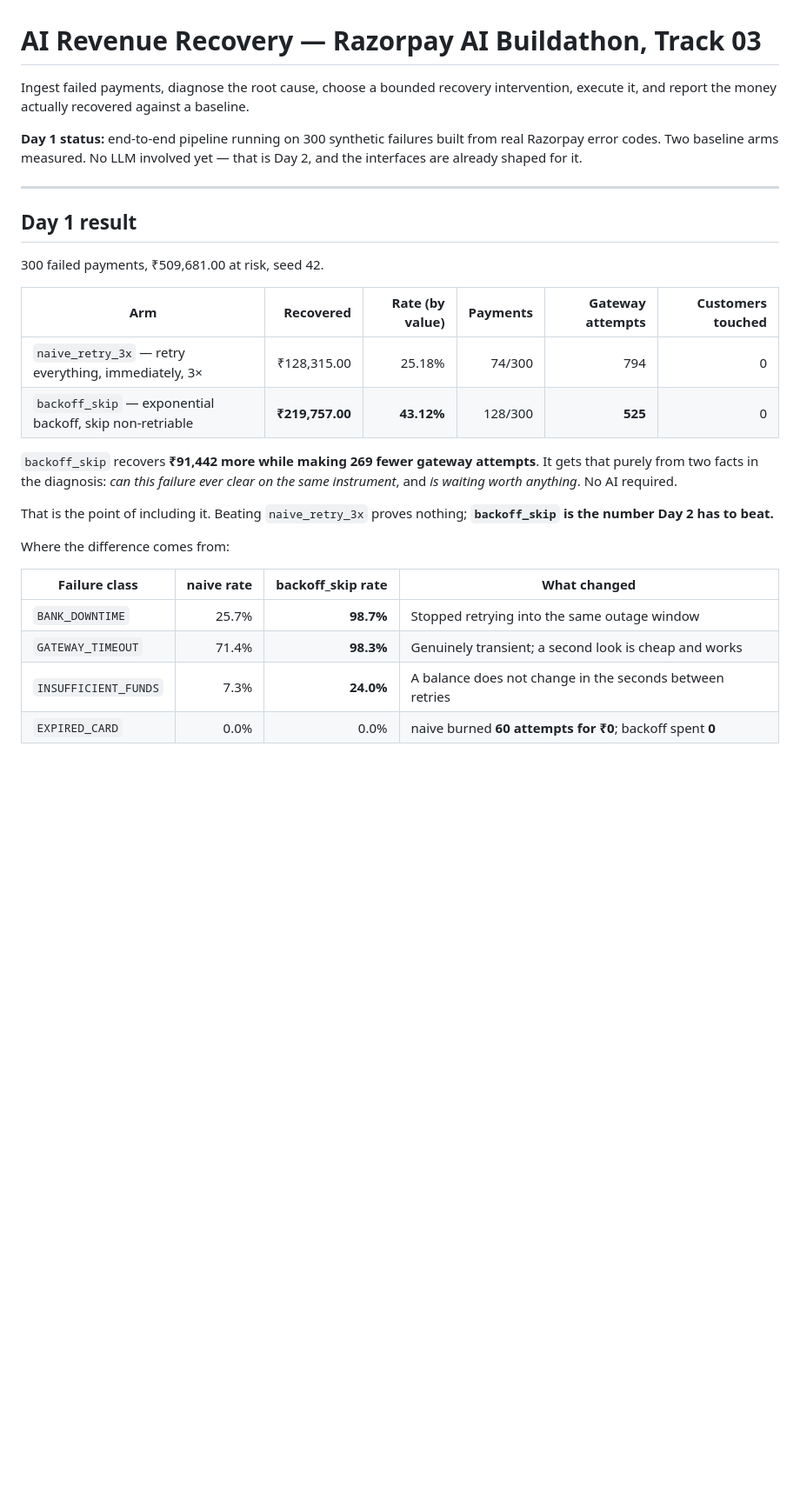
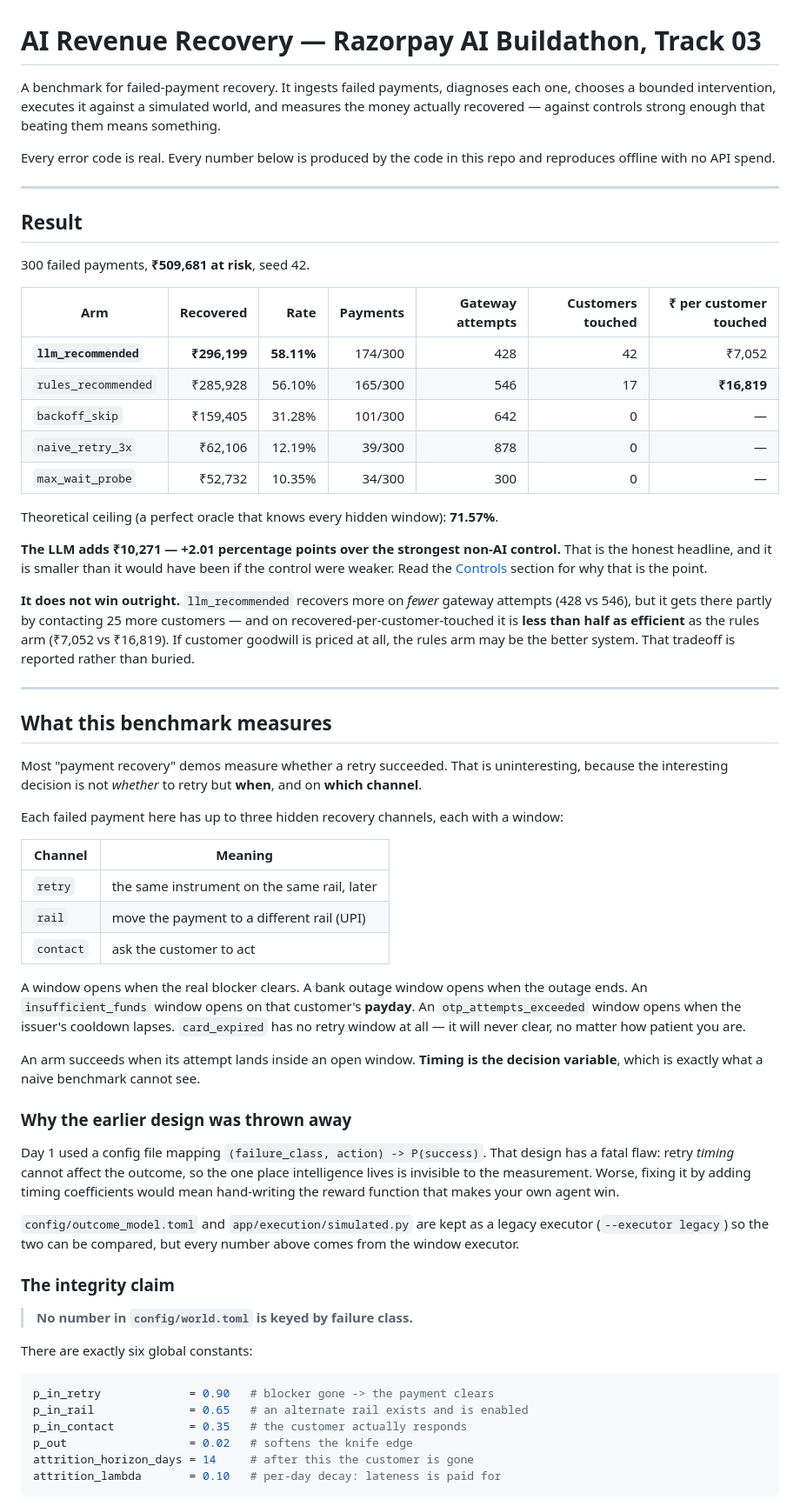
Before and after one commit to HowSuyash/Muhurat, a Markdown page: README.md, the part around one of its changes. Shown at 87% size. GitHub-like rendering; blank space fills up the shorter version.

````diff
--- a/README.md
+++ b/README.md
@@ -1,35 +1,84 @@
 # AI Revenue Recovery — Razorpay AI Buildathon, Track 03
 
-Ingest failed payments, diagnose the root cause, choose a bounded recovery intervention,
-execute it, and report the money actually recovered against a baseline.
+A benchmark for failed-payment recovery. It ingests failed payments, diagnoses each one,
+chooses a bounded intervention, executes it against a simulated world, and measures the money
+actually recovered — against controls strong enough that beating them means something.
 
-**Day 1 status:** end-to-end pipeline running on 300 synthetic failures built from real
-Razorpay error codes. Two baseline arms measured. No LLM involved yet — that is Day 2, and
-the interfaces are already shaped for it.
+Every error code is real. Every number below is produced by the code in this repo and
+reproduces offline with no API spend.
 
 ---
 
-## Day 1 result
+## Result
 
-300 failed payments, ₹509,681.00 at risk, seed 42.
+300 failed payments, **₹509,681 at risk**, seed 42.
 
-| Arm | Recovered | Rate (by value) | Payments | Gateway attempts | Customers touched |
-|---|---:|---:|---:|---:|---:|
-| `naive_retry_3x` — retry everything, immediately, 3× | ₹128,315.00 | 25.18% | 74/300 | 794 | 0 |
-| `backoff_skip` — exponential backoff, skip non-retriable | **₹219,757.00** | **43.12%** | 128/300 | **525** | 0 |
+| Arm | Recovered | Rate | Payments | Gateway attempts | Customers touched | ₹ per customer touched |
+|---|---:|---:|---:|---:|---:|---:|
+| **`llm_recommended`** | **₹296,199** | **58.11%** | 174/300 | 428 | 42 | ₹7,052 |
+| `rules_recommended` | ₹285,928 | 56.10% | 165/300 | 546 | 17 | **₹16,819** |
+| `backoff_skip` | ₹159,405 | 31.28% | 101/300 | 642 | 0 | — |
+| `naive_retry_3x` | ₹62,106 | 12.19% | 39/300 | 878 | 0 | — |
+| `max_wait_probe` | ₹52,732 | 10.35% | 34/300 | 300 | 0 | — |
 
-`backoff_skip` recovers **₹91,442 more while making 269 fewer gateway attempts**. It gets that
-purely from two facts in the diagnosis: *can this failure ever clear on the same instrument*,
-and *is waiting worth anything*. No AI required.
+Theoretical ceiling (a perfect oracle that knows every hidden window): **71.57%**.
 
-That is the point of including it. Beating `naive_retry_3x` proves nothing; **`backoff_skip` is
-the number Day 2 has to beat.**
+**The LLM adds ₹10,271 — +2.01 percentage points over the strongest non-AI control.** That is
+the honest headline, and it is smaller than it would have been if the control were weaker. Read
+the [Controls](#the-controls-are-deliberately-strong) section for why that is the point.
 
-Where the difference comes from:
+**It does not win outright.** `llm_recommended` recovers more on *fewer* gateway attempts
+(428 vs 546), but it gets there partly by contacting 25 more customers — and on
+recovered-per-customer-touched it is **less than half as efficient** as the rules arm
+(₹7,052 vs ₹16,819). If customer goodwill is priced at all, the rules arm may be the better
+system. That tradeoff is reported rather than buried.
 
-| Failure class | naive rate | backoff_skip rate | What changed |
-|---|---:|---:|---|
-| `BANK_DOWNTIME` | 25.7% | **98.7%** | Stopped retrying into the same outage window |
-| `GATEWAY_TIMEOUT` | 71.4% | **98.3%** | Genuinely transient; a second look is cheap and works |
-| `INSUFFICIENT_FUNDS` | 7.3% | **24.0%** | A balance does not change in the seconds between retries |
-| `EXPIRED_CARD` | 0.0% | 0.0% | naive burned **60 attempts for ₹0**; backoff spent **0** |
+---
+
+## What this benchmark measures
+
+Most "payment recovery" demos measure whether a retry succeeded. That is uninteresting, because
+the interesting decision is not *whether* to retry but **when**, and on **which channel**.
+
+Each failed payment here has up to three hidden recovery channels, each with a window:
+
+| Channel | Meaning |
+|---|---|
+| `retry` | the same instrument on the same rail, later |
+| `rail` | move the payment to a different rail (UPI) |
+| `contact` | ask the customer to act |
+
+A window opens when the real blocker clears. A bank outage window opens when the outage ends. An
+`insufficient_funds` window opens on that customer's **payday**. An `otp_attempts_exceeded`
+window opens when the issuer's cooldown lapses. `card_expired` has no retry window at all — it
+will never clear, no matter how patient you are.
+
+An arm succeeds when its attempt lands inside an open window. **Timing is the decision
+variable**, which is exactly what a naive benchmark cannot see.
+
+### Why the earlier design was thrown away
+
+Day 1 used a config file mapping `(failure_class, action) -> P(success)`. That design has a fatal
+flaw: retry *timing* cannot affect the outcome, so the one place intelligence lives is invisible
+to the measurement. Worse, fixing it by adding timing coefficients would mean hand-writing the
+reward function that makes your own agent win.
+
+`config/outcome_model.toml` and `app/execution/simulated.py` are kept as a legacy executor
+(`--executor legacy`) so the two can be compared, but every number above comes from the
+window executor.
+
+### The integrity claim
+
+> **No number in `config/world.toml` is keyed by failure class.**
+
+There are exactly six global constants:
+
+```toml
+p_in_retry             = 0.90   # blocker gone -> the payment clears
+p_in_rail              = 0.65   # an alternate rail exists and is enabled
+p_in_contact           = 0.35   # the customer actually responds
+p_out                  = 0.02   # softens the knife edge
+attrition_horizon_days = 14     # after this the customer is gone
+attrition_lambda       = 0.10   # per-day decay: lateness is paid for
+```
+
````
Also changed, not shown: other parts of README.md (+198 -217 lines).
